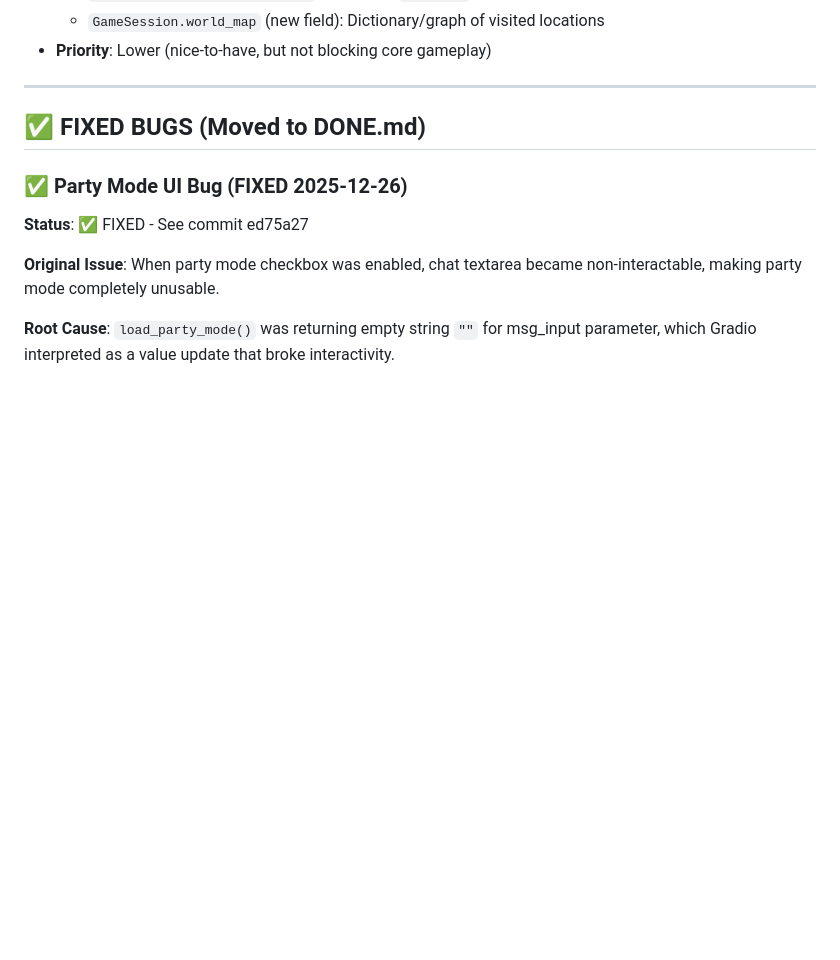
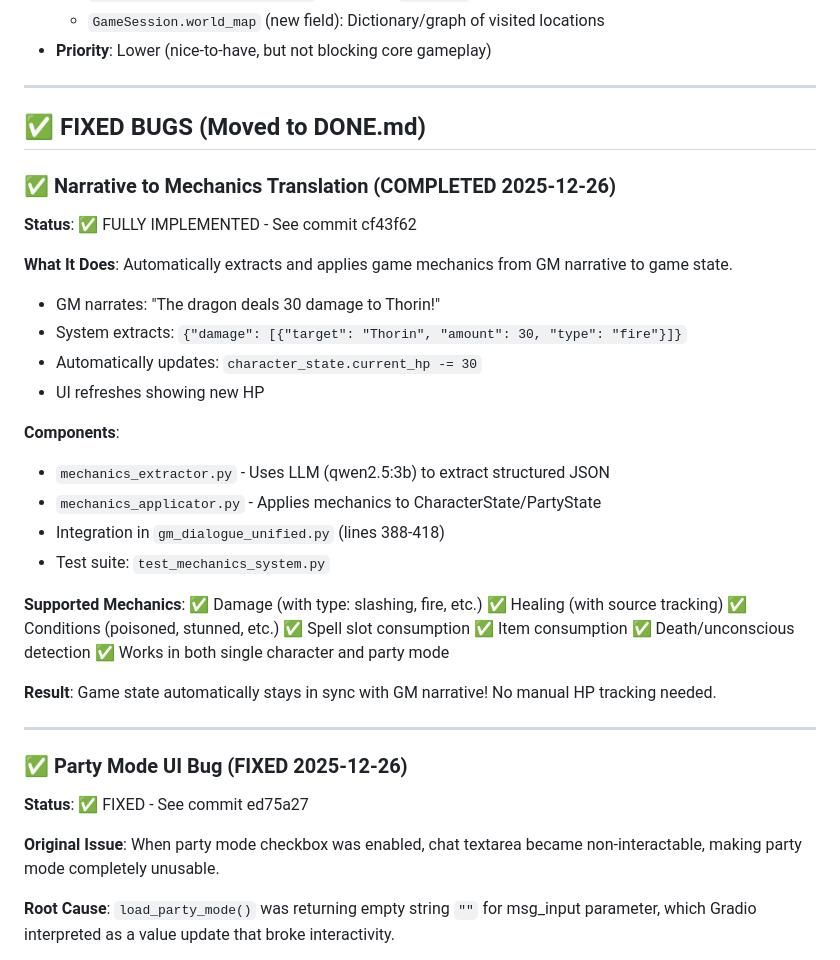
Before and after one commit to alexchilton/CAS_NLP_BIG_PROJECT, a Markdown page: TODO.md, the part around one of its changes. Drawn GitHub-style; blank space fills up the shorter version.

```diff
--- a/TODO.md
+++ b/TODO.md
@@ -160,6 +125,37 @@
 
 ## ✅ FIXED BUGS (Moved to DONE.md)
 
+### ✅ Narrative to Mechanics Translation (COMPLETED 2025-12-26)
+
+**Status**: ✅ FULLY IMPLEMENTED - See commit cf43f62
+
+**What It Does**:
+Automatically extracts and applies game mechanics from GM narrative to game state.
+- GM narrates: "The dragon deals 30 damage to Thorin!"
+- System extracts: `{"damage": [{"target": "Thorin", "amount": 30, "type": "fire"}]}`
+- Automatically updates: `character_state.current_hp -= 30`
+- UI refreshes showing new HP
+
+**Components**:
+- `mechanics_extractor.py` - Uses LLM (qwen2.5:3b) to extract structured JSON
+- `mechanics_applicator.py` - Applies mechanics to CharacterState/PartyState
+- Integration in `gm_dialogue_unified.py` (lines 388-418)
+- Test suite: `test_mechanics_system.py`
+
+**Supported Mechanics**:
+✅ Damage (with type: slashing, fire, etc.)
+✅ Healing (with source tracking)
+✅ Conditions (poisoned, stunned, etc.)
+✅ Spell slot consumption
+✅ Item consumption
+✅ Death/unconscious detection
+✅ Works in both single character and party mode
+
+**Result**:
+Game state automatically stays in sync with GM narrative! No manual HP tracking needed.
+
+---
+
 ### ✅ Party Mode UI Bug (FIXED 2025-12-26)
 
 **Status**: ✅ FIXED - See commit ed75a27
```
Also changed, not shown: other parts of TODO.md (+0 -35 lines), DONE.md (+59 -0 lines).
